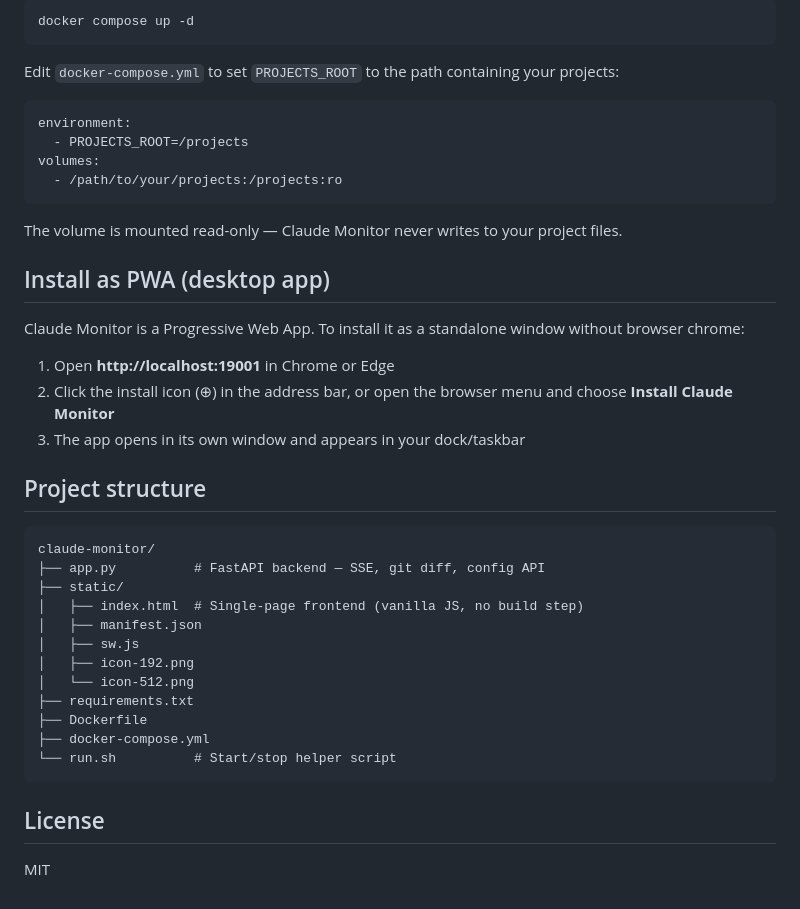
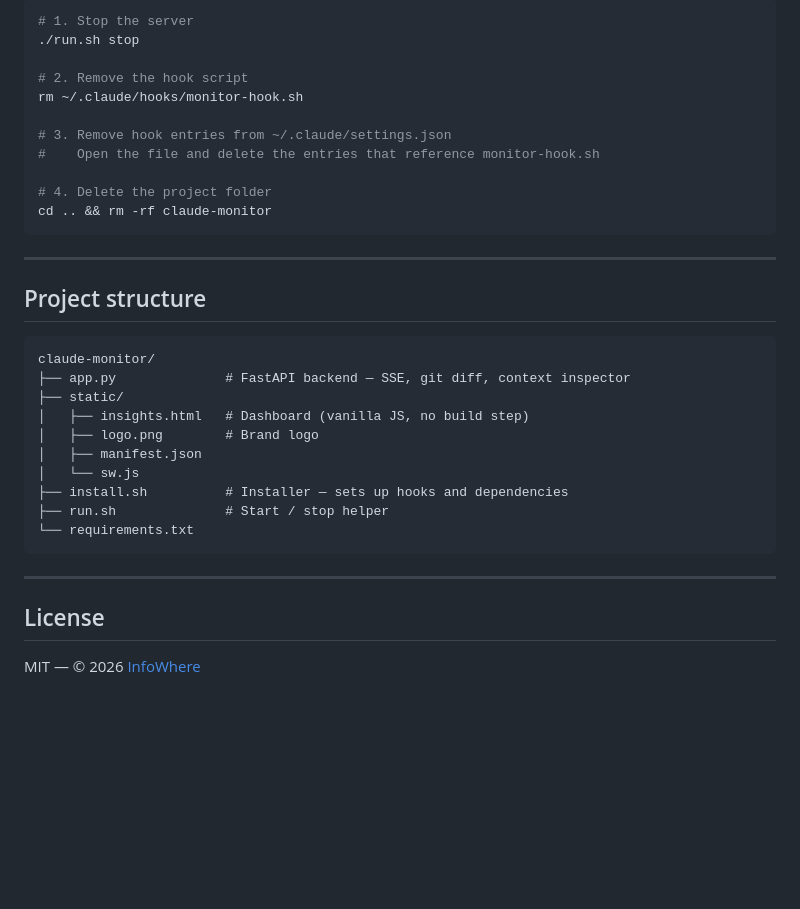
Before and after one commit to infowhere-ai/claude-insights, a Markdown page: README.md, the part around one of its changes. Rendered like a GitHub page; blank space fills up the shorter version.

````diff
--- a/README.md
+++ b/README.md
@@ -107,44 +123,37 @@ You can also add extra project roots directly in the UI via **Settings → Monit
 
 ```bash
-docker compose up -d
+# 1. Stop the server
+./run.sh stop
+
+# 2. Remove the hook script
+rm ~/.claude/hooks/monitor-hook.sh
+
+# 3. Remove hook entries from ~/.claude/settings.json
+#    Open the file and delete the entries that reference monitor-hook.sh
+
+# 4. Delete the project folder
+cd .. && rm -rf claude-monitor
 ```
 
-Edit `docker-compose.yml` to set `PROJECTS_ROOT` to the path containing your projects:
-
-```yaml
-environment:
-  - PROJECTS_ROOT=/projects
-volumes:
-  - /path/to/your/projects:/projects:ro
-```
-
-The volume is mounted read-only — Claude Monitor never writes to your project files.
-
-## Install as PWA (desktop app)
-
-Claude Monitor is a Progressive Web App. To install it as a standalone window without browser chrome:
-
-1. Open **http://localhost:19001** in Chrome or Edge
-2. Click the install icon (⊕) in the address bar, or open the browser menu and choose **Install Claude Monitor**
-3. The app opens in its own window and appears in your dock/taskbar
+---
 
 ## Project structure
 
 ```
 claude-monitor/
-├── app.py          # FastAPI backend — SSE, git diff, config API
+├── app.py              # FastAPI backend — SSE, git diff, context inspector
 ├── static/
-│   ├── index.html  # Single-page frontend (vanilla JS, no build step)
+│   ├── insights.html   # Dashboard (vanilla JS, no build step)
+│   ├── logo.png        # Brand logo
 │   ├── manifest.json
-│   ├── sw.js
-│   ├── icon-192.png
-│   └── icon-512.png
-├── requirements.txt
-├── Dockerfile
-├── docker-compose.yml
-└── run.sh          # Start/stop helper script
+│   └── sw.js
+├── install.sh          # Installer — sets up hooks and dependencies
+├── run.sh              # Start / stop helper
+└── requirements.txt
 ```
+
+---
 
 ## License
 
-MIT
+MIT — © 2026 [InfoWhere](https://www.infowhere.ai)
````
Also changed, not shown: other parts of README.md (+88 -72 lines), docs/logo.png (added), 6 other files.
